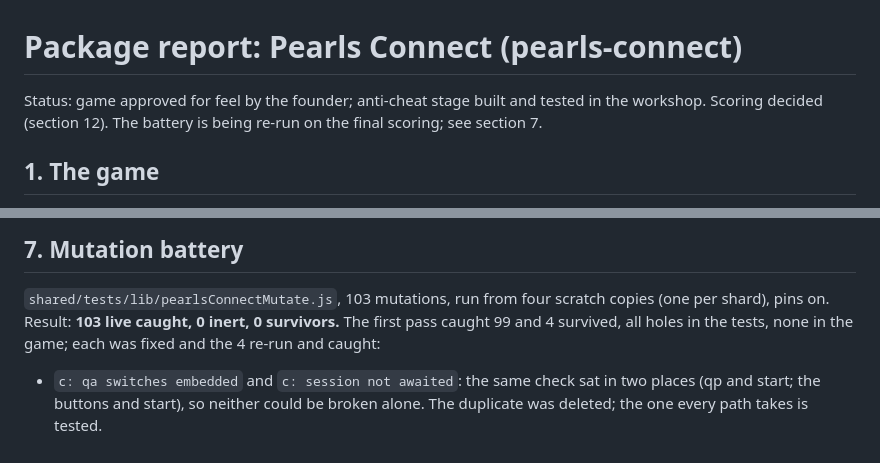
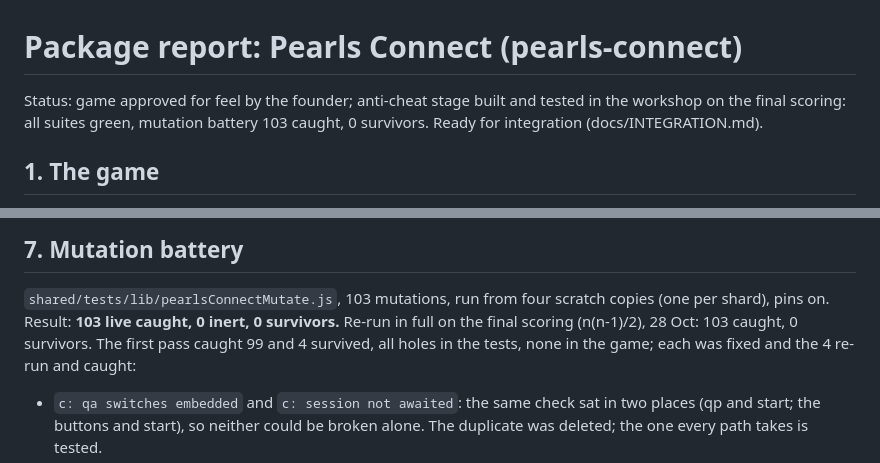
Before and after one commit to muneebattamindravel/jss-cloud-games, a Markdown page: packages/pearls-connect.md, 2 parts joined by grey strips. Rendered like a GitHub page.

Commit message:
Pearls Connect report: battery re-run on final scoring, 103 caught, 0 survivors
Co-Authored-By: Claude Opus 5.5 <noreply@anthropic.com>
Claude-Session: https://claude.ai/code/session_01D44Kp2aUe2bE6zoSpCNCg9

```diff
--- a/packages/pearls-connect.md
+++ b/packages/pearls-connect.md
@@ -1,8 +1,8 @@
 # Package report: Pearls Connect (pearls-connect)
 
 Status: game approved for feel by the founder; anti-cheat stage built and tested
-in the workshop. Scoring decided (section 12). The battery is being re-run on the
-final scoring; see section 7.
+in the workshop on the final scoring: all suites green, mutation battery 103
+caught, 0 survivors. Ready for integration (docs/INTEGRATION.md).
 
 ## 1. The game
 A 6 x 6 board of pearls in five colours. Drag through pearls of one colour, up,
@@ -78,6 +78,7 @@ Hz; coverage counters (loops, shuffles, long chains) must stay above zero.
 ## 7. Mutation battery
 `shared/tests/lib/pearlsConnectMutate.js`, 103 mutations, run from four scratch
 copies (one per shard), pins on. Result: **103 live caught, 0 inert, 0 survivors.**
+Re-run in full on the final scoring (n(n-1)/2), 28 Oct: 103 caught, 0 survivors.
 The first pass caught 99 and 4 survived, all holes in the tests, none in the
 game; each was fixed and the 4 re-run and caught:
 - `c: qa switches embedded` and `c: session not awaited`: the same check sat in
```
